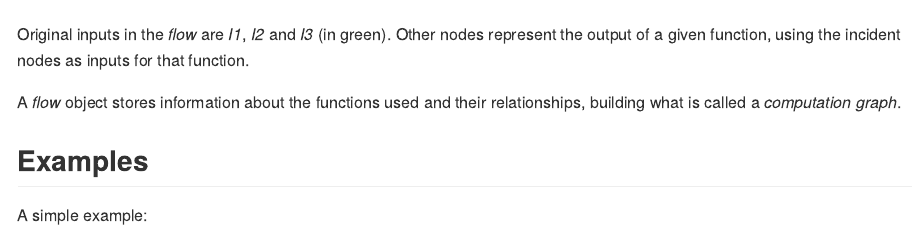
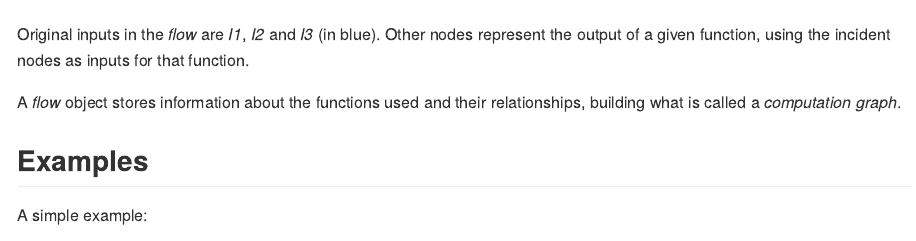
Before and after one commit to neuroimaginador/wf4ni, an R Markdown document (README.Rmd): the page in a window 1100 px wide, from 2350 px down. The pictures show the output file README.md that the author committed with the source, drawn offline in the style of GitHub.

Commit message:
Minor type: "blue" and "green" in README

```diff
--- a/README.Rmd
+++ b/README.Rmd
@@ -70,7 +70,7 @@ By defining the appropriate functions, one can model the pipeline in the correct
 
 ![A sample workflow](img/flow.png)
 
-Original inputs in the _flow_ are _I1_, _I2_ and _I3_ (in green). Other nodes represent the output of a given function, using the incident nodes as inputs for that function.
+Original inputs in the _flow_ are _I1_, _I2_ and _I3_ (in blue). Other nodes represent the output of a given function, using the incident nodes as inputs for that function.
 
 A _flow_ object stores information about the functions used and their relationships, building what is called a _computation graph_.
 
```
Also changed, not shown: README.md.
